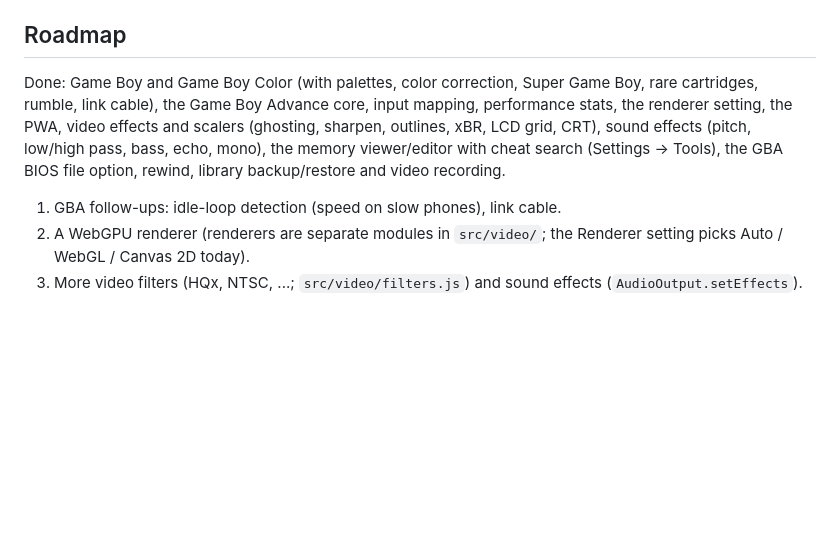
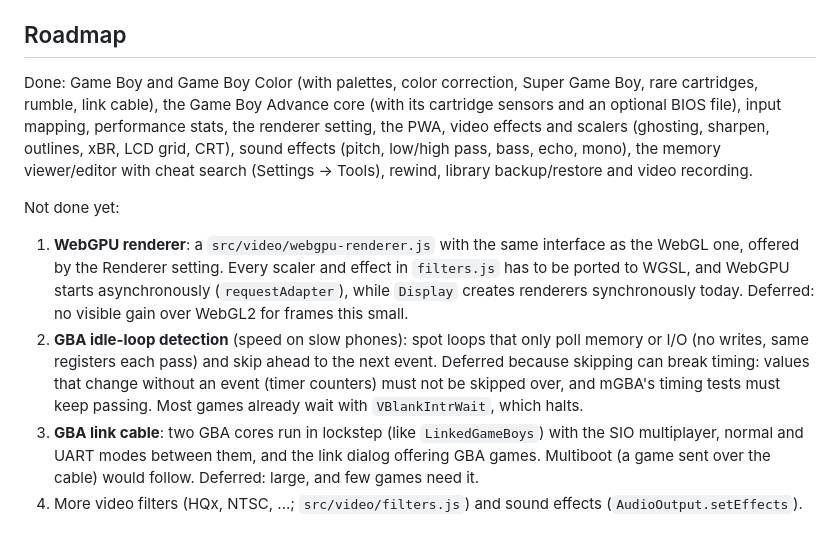
Before and after one commit to veniware/WebGB, a Markdown page: AGENTS.md, the part around the change. Rendered like a GitHub page; blank space fills up the shorter version.

Commit message:
Roadmap: list what's not done yet, with why and what it takes
WebGPU renderer, GBA idle-loop detection and GBA link cable.

Co-Authored-By: Claude Opus 5.5 <noreply@anthropic.com>
Claude-Session: https://claude.ai/code/session_01KA2iXYHvt9tTnaQzLXy7rE

```diff
--- a/AGENTS.md
+++ b/AGENTS.md
@@ -432,14 +432,30 @@ so short taps are never lost.
 ## Roadmap
 
 Done: Game Boy and Game Boy Color (with palettes, color correction, Super
-Game Boy, rare cartridges, rumble, link cable), the Game Boy Advance core,
-input mapping, performance stats, the renderer setting, the PWA, video
-effects and scalers (ghosting, sharpen, outlines, xBR, LCD grid, CRT),
-sound effects (pitch, low/high pass, bass, echo, mono), the memory viewer/editor with cheat search (Settings → Tools), the GBA BIOS file
-option, rewind, library backup/restore and video recording.
+Game Boy, rare cartridges, rumble, link cable), the Game Boy Advance core
+(with its cartridge sensors and an optional BIOS file), input mapping,
+performance stats, the renderer setting, the PWA, video effects and scalers
+(ghosting, sharpen, outlines, xBR, LCD grid, CRT), sound effects (pitch,
+low/high pass, bass, echo, mono), the memory viewer/editor with cheat search
+(Settings → Tools), rewind, library backup/restore and video recording.
 
-1. GBA follow-ups: idle-loop detection (speed on slow phones), link cable.
-2. A WebGPU renderer (renderers are separate modules in `src/video/`; the
-   Renderer setting picks Auto / WebGL / Canvas 2D today).
-3. More video filters (HQx, NTSC, ...; `src/video/filters.js`) and sound
+Not done yet:
+
+1. **WebGPU renderer**: a `src/video/webgpu-renderer.js` with the same
+   interface as the WebGL one, offered by the Renderer setting. Every scaler
+   and effect in `filters.js` has to be ported to WGSL, and WebGPU starts
+   asynchronously (`requestAdapter`), while `Display` creates renderers
+   synchronously today. Deferred: no visible gain over WebGL2 for frames
+   this small.
+2. **GBA idle-loop detection** (speed on slow phones): spot loops that only
+   poll memory or I/O (no writes, same registers each pass) and skip ahead
+   to the next event. Deferred because skipping can break timing: values
+   that change without an event (timer counters) must not be skipped over,
+   and mGBA's timing tests must keep passing. Most games already wait with
+   `VBlankIntrWait`, which halts.
+3. **GBA link cable**: two GBA cores run in lockstep (like `LinkedGameBoys`)
+   with the SIO multiplayer, normal and UART modes between them, and the
+   link dialog offering GBA games. Multiboot (a game sent over the cable)
+   would follow. Deferred: large, and few games need it.
+4. More video filters (HQx, NTSC, ...; `src/video/filters.js`) and sound
    effects (`AudioOutput.setEffects`).
```
